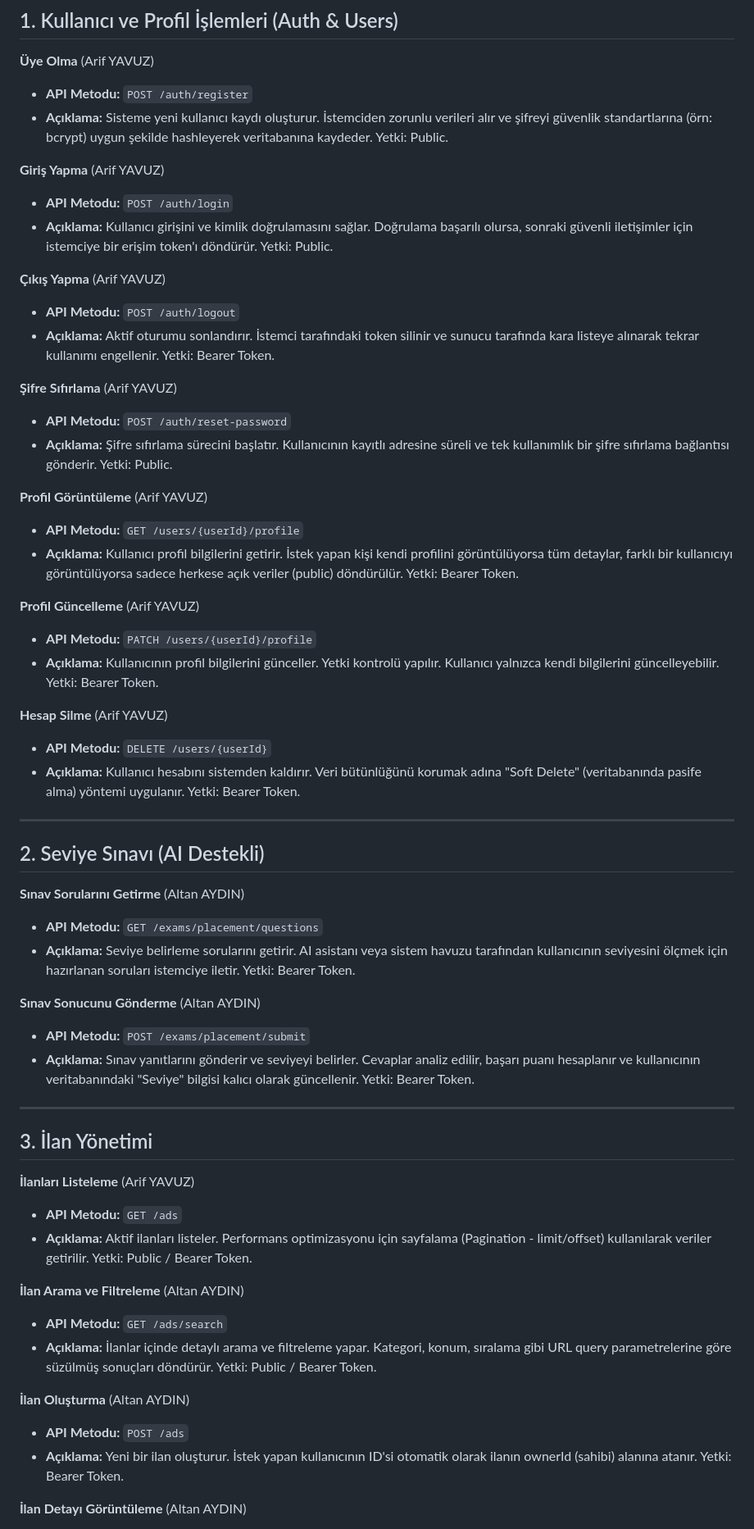
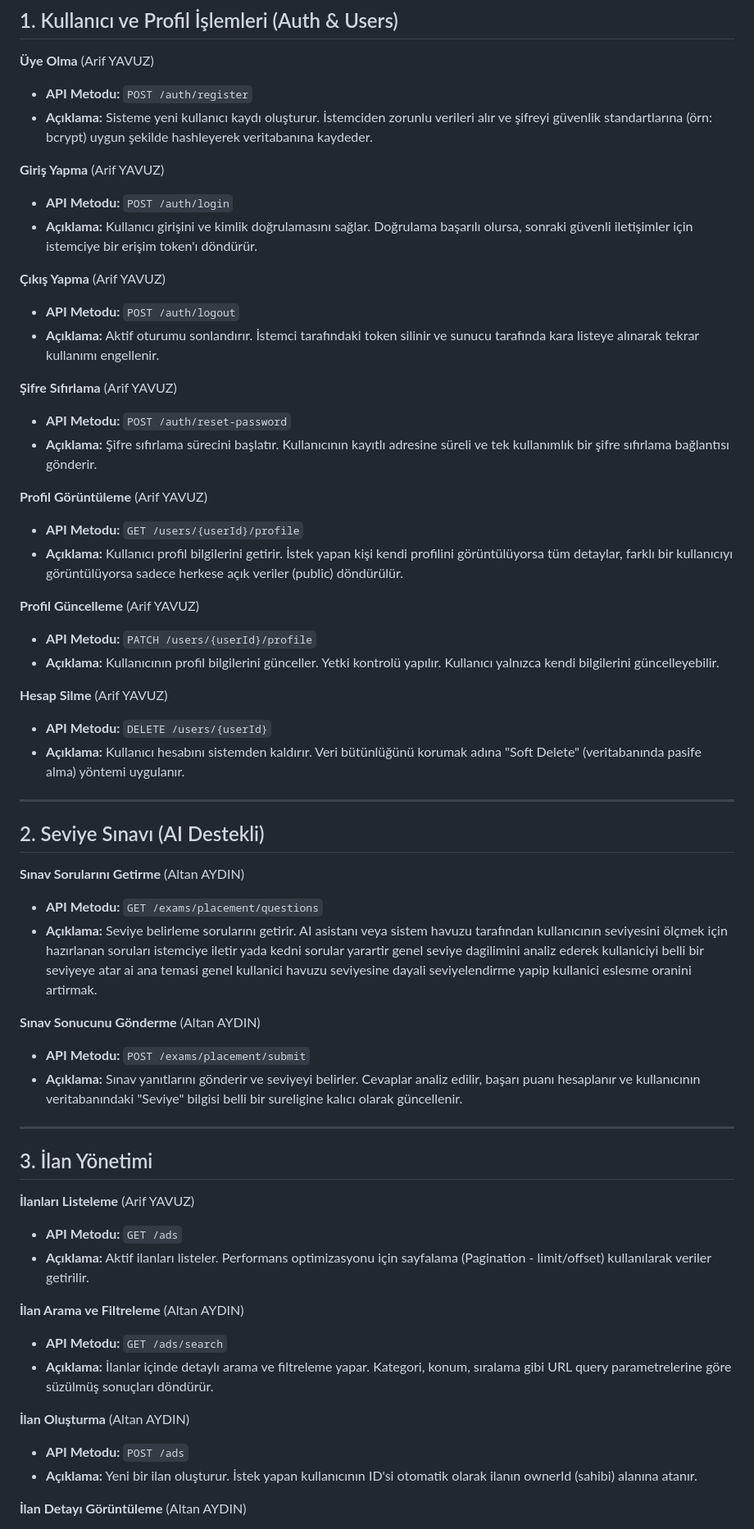
Before and after one commit to Altan11524117/CourtMate, a Markdown page: Gereksinim-Analizi.md, the part around one of its changes. Shown at 82% size. GitHub-like rendering.

```diff
--- a/Gereksinim-Analizi.md
+++ b/Gereksinim-Analizi.md
@@ -4,31 +4,31 @@
 
 **Üye Olma** (Arif YAVUZ)
 * **API Metodu:** `POST /auth/register`
-* **Açıklama:** Sisteme yeni kullanıcı kaydı oluşturur. İstemciden zorunlu verileri alır ve şifreyi güvenlik standartlarına (örn: bcrypt) uygun şekilde hashleyerek veritabanına kaydeder. Yetki: Public.
+* **Açıklama:** Sisteme yeni kullanıcı kaydı oluşturur. İstemciden zorunlu verileri alır ve şifreyi güvenlik standartlarına (örn: bcrypt) uygun şekilde hashleyerek veritabanına kaydeder.
 
 **Giriş Yapma** (Arif YAVUZ)
 * **API Metodu:** `POST /auth/login`
-* **Açıklama:** Kullanıcı girişini ve kimlik doğrulamasını sağlar. Doğrulama başarılı olursa, sonraki güvenli iletişimler için istemciye bir erişim token'ı döndürür. Yetki: Public.
+* **Açıklama:** Kullanıcı girişini ve kimlik doğrulamasını sağlar. Doğrulama başarılı olursa, sonraki güvenli iletişimler için istemciye bir erişim token'ı döndürür.
 
 **Çıkış Yapma** (Arif YAVUZ)
 * **API Metodu:** `POST /auth/logout`
-* **Açıklama:** Aktif oturumu sonlandırır. İstemci tarafındaki token silinir ve sunucu tarafında kara listeye alınarak tekrar kullanımı engellenir. Yetki: Bearer Token.
+* **Açıklama:** Aktif oturumu sonlandırır. İstemci tarafındaki token silinir ve sunucu tarafında kara listeye alınarak tekrar kullanımı engellenir.
 
 **Şifre Sıfırlama** (Arif YAVUZ)
 * **API Metodu:** `POST /auth/reset-password`
-* **Açıklama:** Şifre sıfırlama sürecini başlatır. Kullanıcının kayıtlı adresine süreli ve tek kullanımlık bir şifre sıfırlama bağlantısı gönderir. Yetki: Public.
+* **Açıklama:** Şifre sıfırlama sürecini başlatır. Kullanıcının kayıtlı adresine süreli ve tek kullanımlık bir şifre sıfırlama bağlantısı gönderir.
 
 **Profil Görüntüleme** (Arif YAVUZ)
 * **API Metodu:** `GET /users/{userId}/profile`
-* **Açıklama:** Kullanıcı profil bilgilerini getirir. İstek yapan kişi kendi profilini görüntülüyorsa tüm detaylar, farklı bir kullanıcıyı görüntülüyorsa sadece herkese açık veriler (public) döndürülür. Yetki: Bearer Token.
+* **Açıklama:** Kullanıcı profil bilgilerini getirir. İstek yapan kişi kendi profilini görüntülüyorsa tüm detaylar, farklı bir kullanıcıyı görüntülüyorsa sadece herkese açık veriler (public) döndürülür.
 
 **Profil Güncelleme** (Arif YAVUZ)
 * **API Metodu:** `PATCH /users/{userId}/profile`
-* **Açıklama:** Kullanıcının profil bilgilerini günceller. Yetki kontrolü yapılır. Kullanıcı yalnızca kendi bilgilerini güncelleyebilir. Yetki: Bearer Token.
+* **Açıklama:** Kullanıcının profil bilgilerini günceller. Yetki kontrolü yapılır. Kullanıcı yalnızca kendi bilgilerini güncelleyebilir.
 
 **Hesap Silme** (Arif YAVUZ)
 * **API Metodu:** `DELETE /users/{userId}`
-* **Açıklama:** Kullanıcı hesabını sistemden kaldırır. Veri bütünlüğünü korumak adına "Soft Delete" (veritabanında pasife alma) yöntemi uygulanır. Yetki: Bearer Token.
+* **Açıklama:** Kullanıcı hesabını sistemden kaldırır. Veri bütünlüğünü korumak adına "Soft Delete" (veritabanında pasife alma) yöntemi uygulanır.
 
 ---
 
@@ -36,11 +36,11 @@
 
 **Sınav Sorularını Getirme** (Altan AYDIN)
 * **API Metodu:** `GET /exams/placement/questions`
-* **Açıklama:** Seviye belirleme sorularını getirir. AI asistanı veya sistem havuzu tarafından kullanıcının seviyesini ölçmek için hazırlanan soruları istemciye iletir. Yetki: Bearer Token.
+* **Açıklama:** Seviye belirleme sorularını getirir. AI asistanı veya sistem havuzu tarafından kullanıcının seviyesini ölçmek için hazırlanan soruları istemciye iletir yada kedni sorular yarartir genel seviye dagilimini analiz ederek kullaniciyi belli bir seviyeye atar ai ana temasi genel kullanici havuzu  seviyesine dayali seviyelendirme yapip  kullanici eslesme oranini artirmak.
 
 **Sınav Sonucunu Gönderme** (Altan AYDIN)
 * **API Metodu:** `POST /exams/placement/submit`
-* **Açıklama:** Sınav yanıtlarını gönderir ve seviyeyi belirler. Cevaplar analiz edilir, başarı puanı hesaplanır ve kullanıcının veritabanındaki "Seviye" bilgisi kalıcı olarak güncellenir. Yetki: Bearer Token.
+* **Açıklama:** Sınav yanıtlarını gönderir ve seviyeyi belirler. Cevaplar analiz edilir, başarı puanı hesaplanır ve kullanıcının veritabanındaki "Seviye" bilgisi belli bir sureligine kalıcı olarak güncellenir.
 
 ---
 
@@ -48,15 +48,15 @@
 
 **İlanları Listeleme** (Arif YAVUZ)
 * **API Metodu:** `GET /ads`
-* **Açıklama:** Aktif ilanları listeler. Performans optimizasyonu için sayfalama (Pagination - limit/offset) kullanılarak veriler getirilir. Yetki: Public / Bearer Token.
+* **Açıklama:** Aktif ilanları listeler. Performans optimizasyonu için sayfalama (Pagination - limit/offset) kullanılarak veriler getirilir.
 
 **İlan Arama ve Filtreleme** (Altan AYDIN)
 * **API Metodu:** `GET /ads/search`
-* **Açıklama:** İlanlar içinde detaylı arama ve filtreleme yapar. Kategori, konum, sıralama gibi URL query parametrelerine göre süzülmüş sonuçları döndürür. Yetki: Public / Bearer Token.
+* **Açıklama:** İlanlar içinde detaylı arama ve filtreleme yapar. Kategori, konum, sıralama gibi URL query parametrelerine göre süzülmüş sonuçları döndürür.
 
 **İlan Oluşturma** (Altan AYDIN)
 * **API Metodu:** `POST /ads`
-* **Açıklama:** Yeni bir ilan oluşturur. İstek yapan kullanıcının ID'si otomatik olarak ilanın ownerId (sahibi) alanına atanır. Yetki: Bearer Token.
+* **Açıklama:** Yeni bir ilan oluşturur. İstek yapan kullanıcının ID'si otomatik olarak ilanın ownerId (sahibi) alanına atanır.
 
 **İlan Detayı Görüntüleme** (Altan AYDIN)
 * **API Metodu:** `GET /ads/{adId}`
```
Also changed, not shown: other parts of Gereksinim-Analizi.md (+6 -8 lines).
